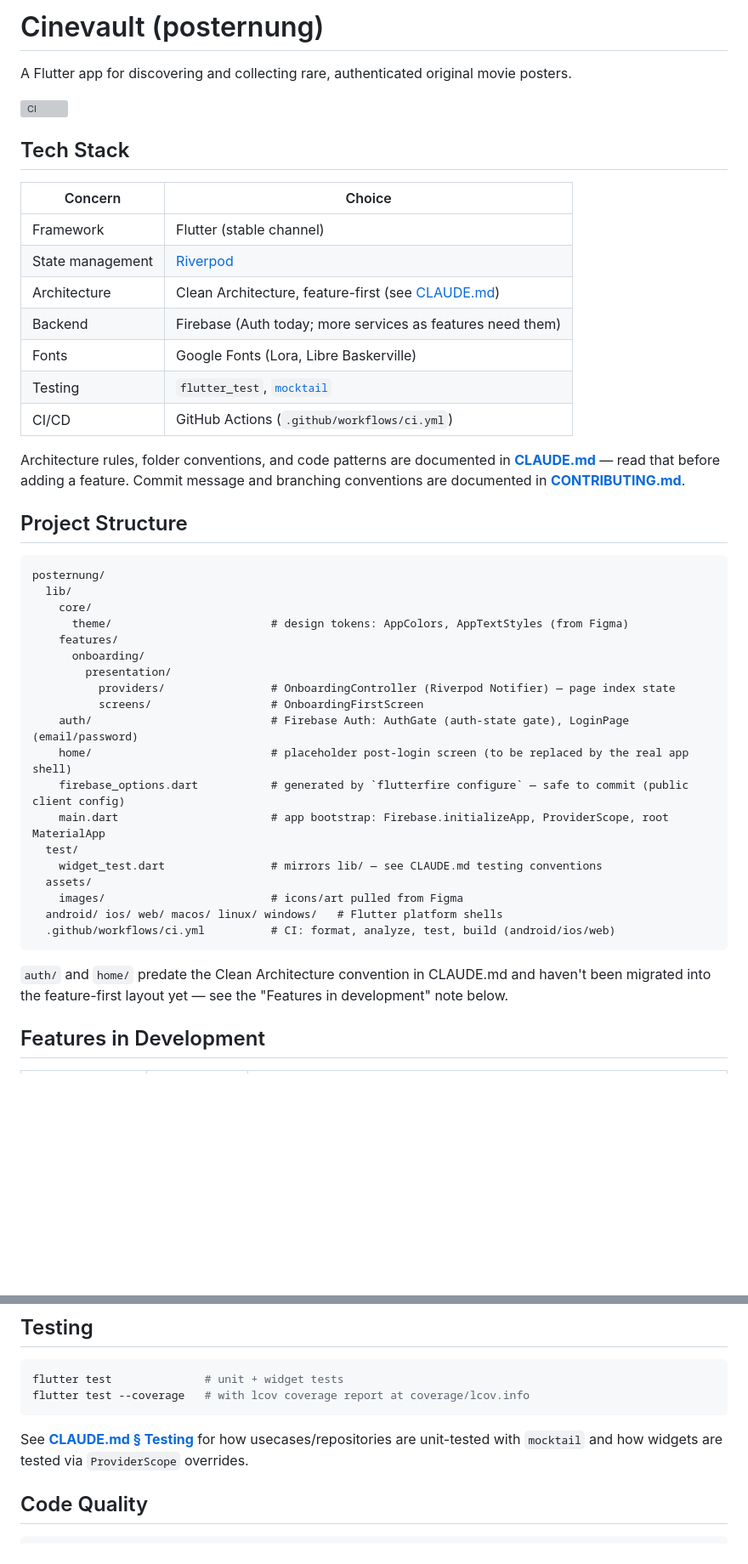
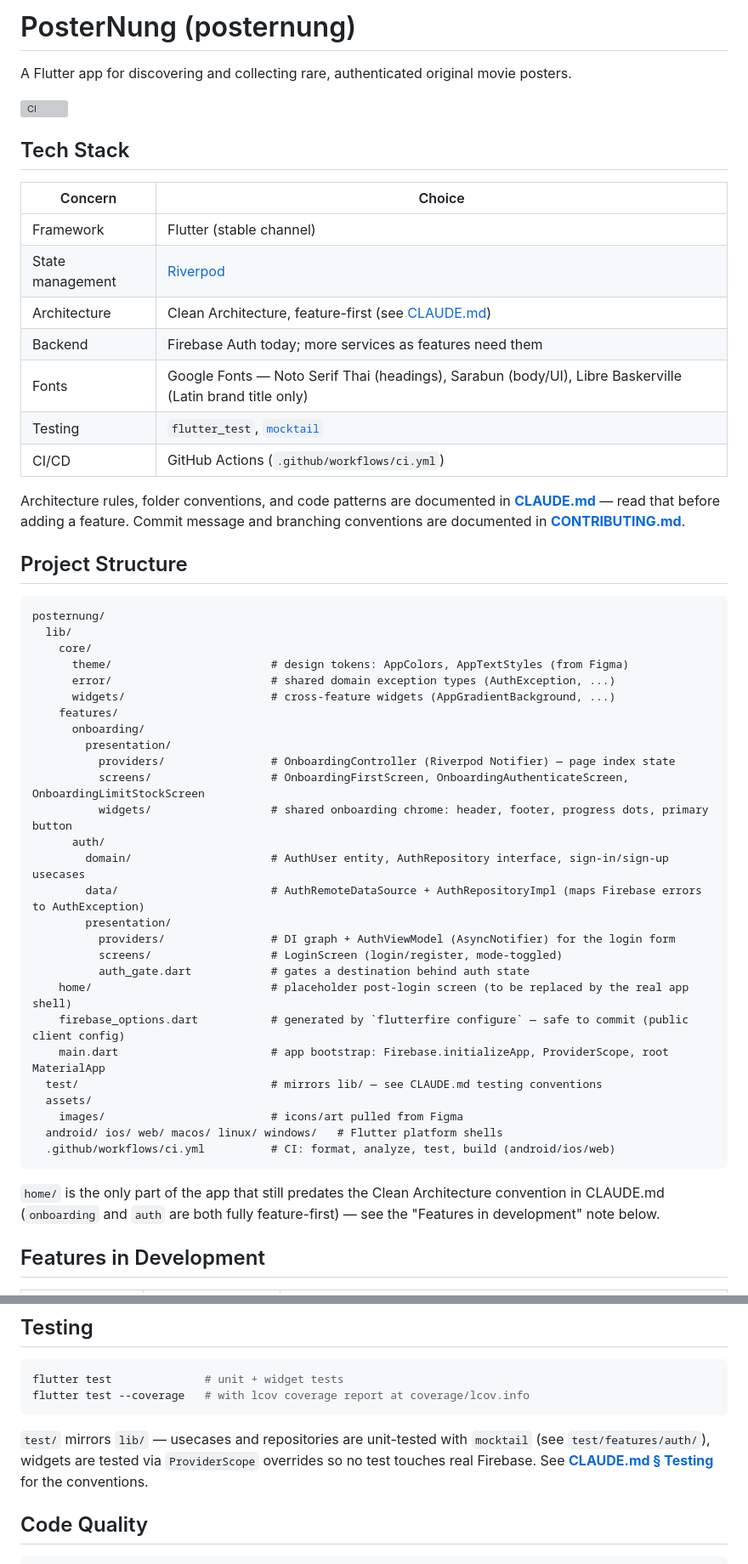
Before and after one commit to Chanothai/posternung, a Markdown page: README.md, 2 parts joined by grey strips. Shown at 85% size. Rendered like a GitHub page; blank space fills up the shorter version; grey boxes are pictures that could not be loaded.

Commit message:
docs: update readme feature status and project structure

````diff
--- a/README.md
+++ b/README.md
@@ -1,4 +1,4 @@
-# Cinevault (posternung)
+# PosterNung (posternung)
 
 A Flutter app for discovering and collecting rare, authenticated original movie posters.
 
@@ -11,8 +11,8 @@ A Flutter app for discovering and collecting rare, authenticated original movie
 | Framework           | Flutter (stable channel)                           |
 | State management    | [Riverpod](https://pub.dev/packages/flutter_riverpod) |
 | Architecture         | Clean Architecture, feature-first (see [CLAUDE.md](CLAUDE.md)) |
-| Backend              | Firebase (Auth today; more services as features need them) |
-| Fonts                | Google Fonts (Lora, Libre Baskerville)             |
+| Backend              | Firebase Auth today; more services as features need them |
+| Fonts                | Google Fonts — Noto Serif Thai (headings), Sarabun (body/UI), Libre Baskerville (Latin brand title only) |
 | Testing              | `flutter_test`, [`mocktail`](https://pub.dev/packages/mocktail) |
 | CI/CD                | GitHub Actions (`.github/workflows/ci.yml`)         |
 
@@ -25,24 +25,32 @@ posternung/
   lib/
     core/
       theme/                        # design tokens: AppColors, AppTextStyles (from Figma)
+      error/                        # shared domain exception types (AuthException, ...)
+      widgets/                      # cross-feature widgets (AppGradientBackground, ...)
     features/
       onboarding/
         presentation/
           providers/                # OnboardingController (Riverpod Notifier) — page index state
-          screens/                  # OnboardingFirstScreen
-    auth/                           # Firebase Auth: AuthGate (auth-state gate), LoginPage (email/password)
+          screens/                  # OnboardingFirstScreen, OnboardingAuthenticateScreen, OnboardingLimitStockScreen
+          widgets/                  # shared onboarding chrome: header, footer, progress dots, primary button
+      auth/
+        domain/                     # AuthUser entity, AuthRepository interface, sign-in/sign-up usecases
+        data/                       # AuthRemoteDataSource + AuthRepositoryImpl (maps Firebase errors to AuthException)
+        presentation/
+          providers/                # DI graph + AuthViewModel (AsyncNotifier) for the login form
+          screens/                  # LoginScreen (login/register, mode-toggled)
+          auth_gate.dart            # gates a destination behind auth state
     home/                           # placeholder post-login screen (to be replaced by the real app shell)
     firebase_options.dart           # generated by `flutterfire configure` — safe to commit (public client config)
     main.dart                       # app bootstrap: Firebase.initializeApp, ProviderScope, root MaterialApp
-  test/
-    widget_test.dart                # mirrors lib/ — see CLAUDE.md testing conventions
+  test/                             # mirrors lib/ — see CLAUDE.md testing conventions
   assets/
     images/                         # icons/art pulled from Figma
   android/ ios/ web/ macos/ linux/ windows/   # Flutter platform shells
   .github/workflows/ci.yml          # CI: format, analyze, test, build (android/ios/web)
 ```
 
-`auth/` and `home/` predate the Clean Architecture convention in CLAUDE.md and haven't been migrated into the feature-first layout yet — see the "Features in development" note below.
+`home/` is the only part of the app that still predates the Clean Architecture convention in CLAUDE.md (`onboarding` and `auth` are both fully feature-first) — see the "Features in development" note below.
 
 ## Features in Development
 
@@ -74,7 +82,7 @@ flutter test              # unit + widget tests
 flutter test --coverage   # with lcov coverage report at coverage/lcov.info
 ```
 
-See **[CLAUDE.md § Testing](CLAUDE.md#testing)** for how usecases/repositories are unit-tested with `mocktail` and how widgets are tested via `ProviderScope` overrides.
+`test/` mirrors `lib/` — usecases and repositories are unit-tested with `mocktail` (see `test/features/auth/`), widgets are tested via `ProviderScope` overrides so no test touches real Firebase. See **[CLAUDE.md § Testing](CLAUDE.md#testing)** for the conventions.
 
 ## Code Quality
 
````
Also changed, not shown: other parts of README.md (+4 -4 lines).
